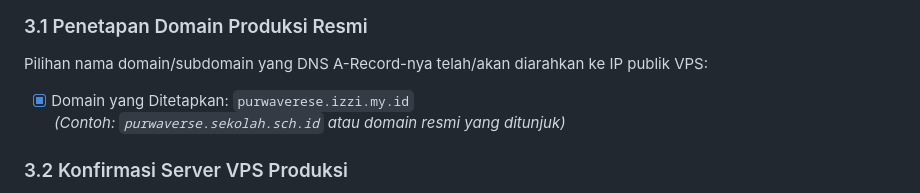
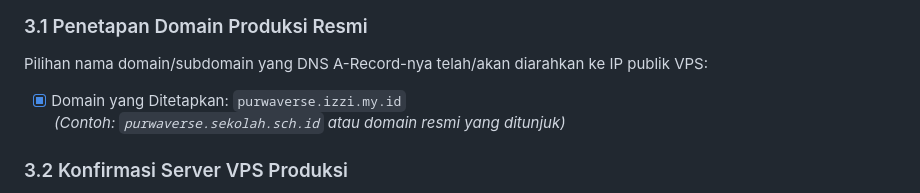
Before and after one commit to nazure001/purwaverse, a Markdown page: docs/production/OWNER_GO_LIVE_APPROVAL.md, the part around the change. GitHub-like rendering.

Commit message:
docs(production): confirm official domain purwaverse.izzi.my.id

```diff
--- a/docs/production/OWNER_GO_LIVE_APPROVAL.md
+++ b/docs/production/OWNER_GO_LIVE_APPROVAL.md
@@ -44,7 +44,7 @@ Pemilik Sistem (*Owner*) / Kepala Sekolah wajib mengisi dan menentukan parameter
 
 ### 3.1 Penetapan Domain Produksi Resmi
 Pilihan nama domain/subdomain yang DNS A-Record-nya telah/akan diarahkan ke IP publik VPS:
-* [x] Domain yang Ditetapkan: `purwaverese.izzi.my.id`
+* [x] Domain yang Ditetapkan: `purwaverse.izzi.my.id`
   *(Contoh: `purwaverse.sekolah.sch.id` atau domain resmi yang ditunjuk)*
 
 ### 3.2 Konfirmasi Server VPS Produksi
```
